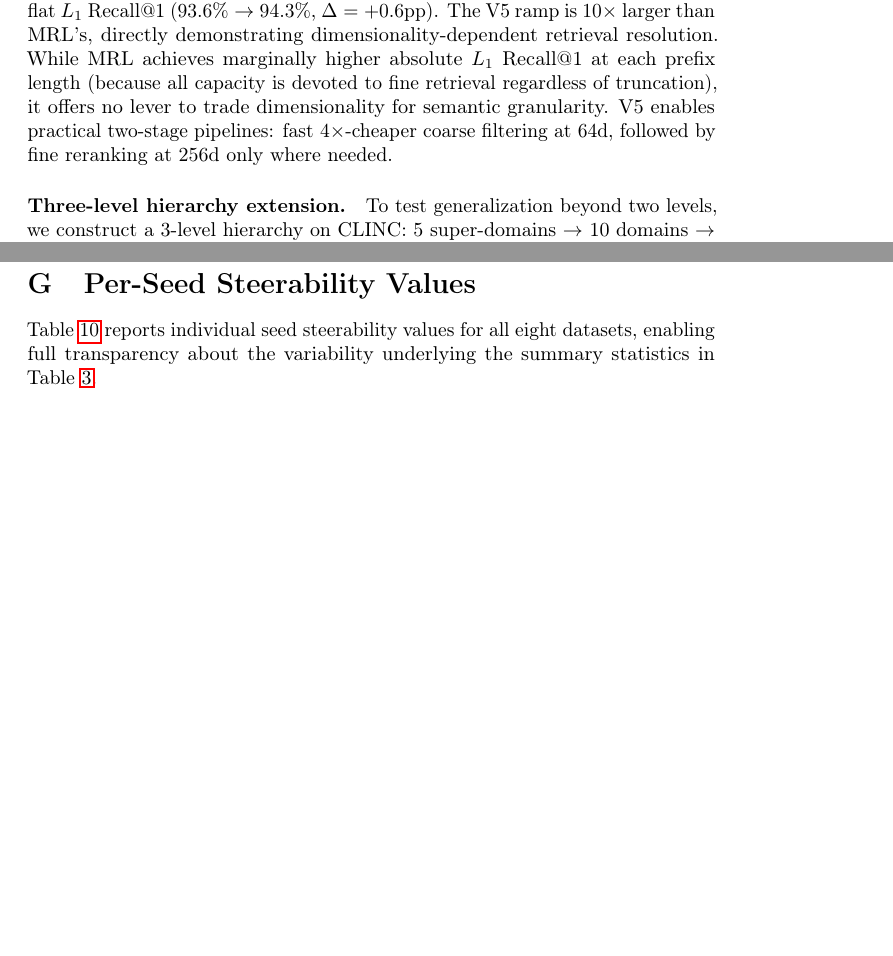
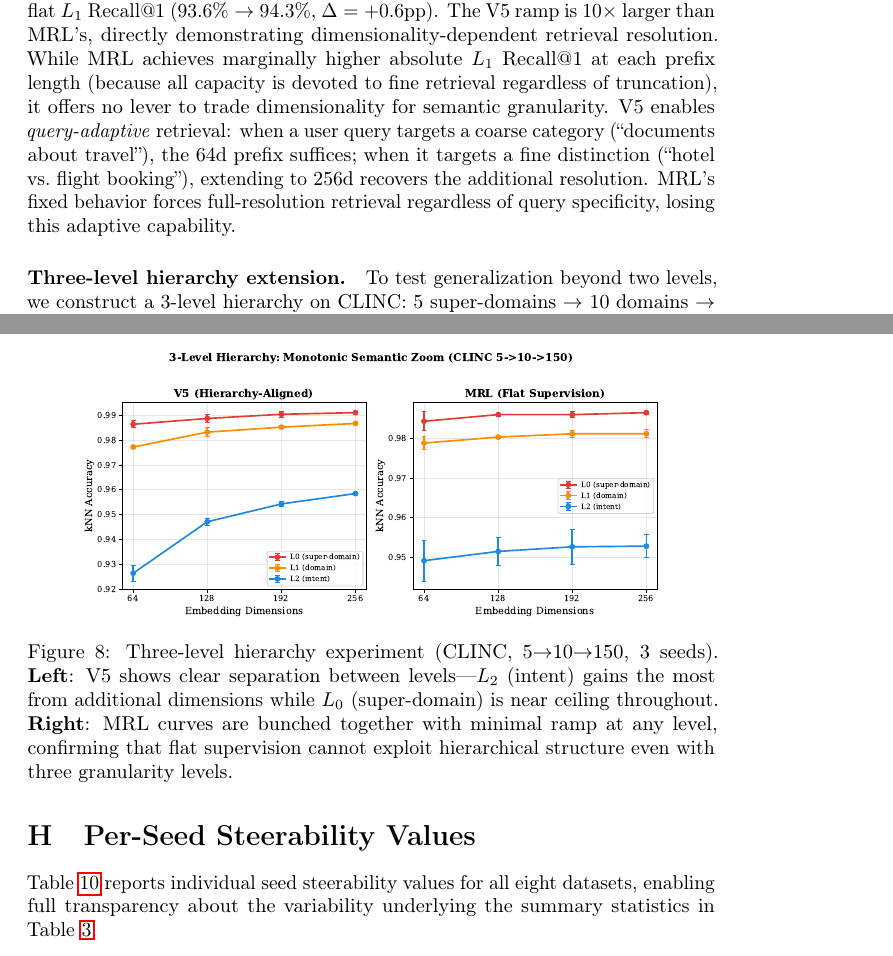
Before and after one commit to dl1683/ai-moonshots, a LaTeX paper (moonshot-fractal-embeddings/paper/fractal_embeddings.tex): two parts of pages 14 and 21 of 22 before the commit and two parts of pages 14 and 21 of 23 after it, joined at a grey line, cut so that both start at the same text, the shorter picture padded with empty space. Compiled offline with pdfLaTeX; a LaTeX package or settings file that is missing is left out.

Commit message:
Add 3-level hierarchy figure, fix int/string key bug in fig10, reference from paper
Co-Authored-By: Claude Opus 4.6 <noreply@anthropic.com>

```diff
--- a/moonshot-fractal-embeddings/paper/fractal_embeddings.tex
+++ b/moonshot-fractal-embeddings/paper/fractal_embeddings.tex
@@ -491,7 +491,8 @@ V5 creates distinct retrieval operating points: $L_1$ Recall@1 climbs from 87.1\
 MRL shows essentially flat $L_1$ Recall@1 ($93.6\% \rightarrow 94.3\%$, $\Delta = +0.6$pp).
 The V5 ramp is $10\times$ larger than MRL's, directly demonstrating dimensionality-dependent retrieval resolution.
 While MRL achieves marginally higher absolute $L_1$ Recall@1 at each prefix length (because all capacity is devoted to fine retrieval regardless of truncation), it offers no lever to trade dimensionality for semantic granularity.
-V5 enables practical two-stage pipelines: fast $4\times$-cheaper coarse filtering at 64d, followed by fine reranking at 256d only where needed.
+V5 enables \emph{query-adaptive} retrieval: when a user query targets a coarse category (``documents about travel''), the 64d prefix suffices; when it targets a fine distinction (``hotel vs.\ flight booking''), extending to 256d recovers the additional resolution.
+MRL's fixed behavior forces full-resolution retrieval regardless of query specificity, losing this adaptive capability.
 
 \begin{table}[t]
 \caption{Retrieval benchmark (CLINC-150, Recall@1, 3~seeds). V5 $L_1$ Recall@1 ramps $+6.3$pp from 64d to 256d ($10\times$ MRL's $+0.6$pp), enabling controllable retrieval resolution. MRL is flat across dimensions.}
@@ -674,6 +675,16 @@ The connection to successive refinement theory suggests this is not merely an em
     \label{fig:retrieval}
 \end{figure}
 
+\section{Three-Level Hierarchy Visualization}
+\label{app:threelevel}
+
+\begin{figure}[h]
+    \centering
+    \includegraphics[width=0.85\linewidth]{../results/figures/paper/fig10_three_level.pdf}
+    \caption{Three-level hierarchy experiment (CLINC, 5$\rightarrow$10$\rightarrow$150, 3~seeds). \textbf{Left}: V5 shows clear separation between levels---$L_2$ (intent) gains the most from additional dimensions while $L_0$ (super-domain) is near ceiling throughout. \textbf{Right}: MRL curves are bunched together with minimal ramp at any level, confirming that flat supervision cannot exploit hierarchical structure even with three granularity levels.}
+    \label{fig:threelevel}
+\end{figure}
+
 \section{Full Synthetic Hierarchy Results}
 \label{app:synthetic}
 
```
Also changed, not shown: moonshot-fractal-embeddings/results/figures/paper/fig10_three_level.pdf (added), moonshot-fractal-embeddings/results/figures/paper/fig10_three_level.png (added), moonshot-fractal-embeddings/paper/fractal_embeddings.tex (4 more changed lines), 1 other file.
